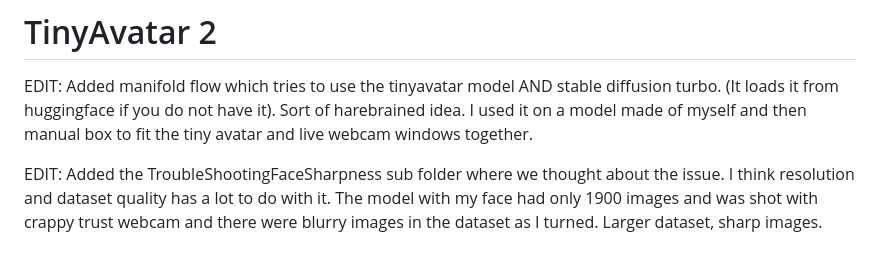
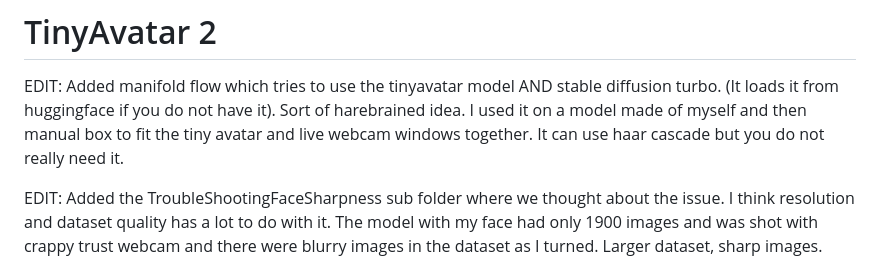
Before and after one commit to anttiluode/TinyAvatar2, a Markdown page: README.md, the part around the change. Rendered like a GitHub page.

```diff
--- a/README.md
+++ b/README.md
@@ -3,7 +3,8 @@
 EDIT: Added manifold flow which tries to use the tinyavatar model AND
 stable diffusion turbo. (It loads it from huggingface if you do not have it).
 Sort of harebrained idea. I used it on a model made of myself and then manual
-box to fit the tiny avatar and live webcam windows together.
+box to fit the tiny avatar and live webcam windows together. It can use haar
+cascade but you do not really need it.
 
 EDIT: Added the TroubleShootingFaceSharpness sub folder where we thought about
 the issue. I think resolution and dataset quality has a lot to do with it. The
```
